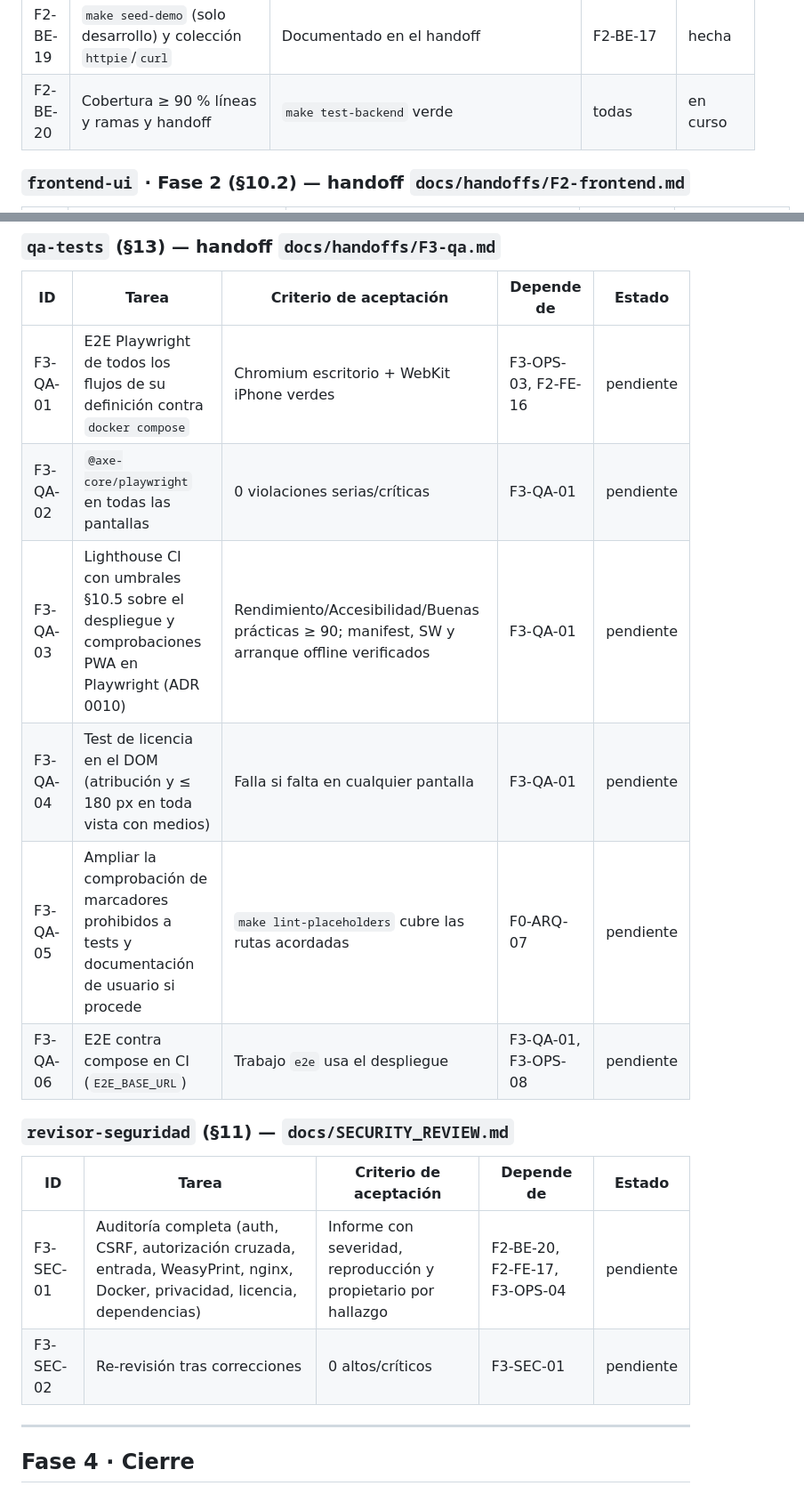
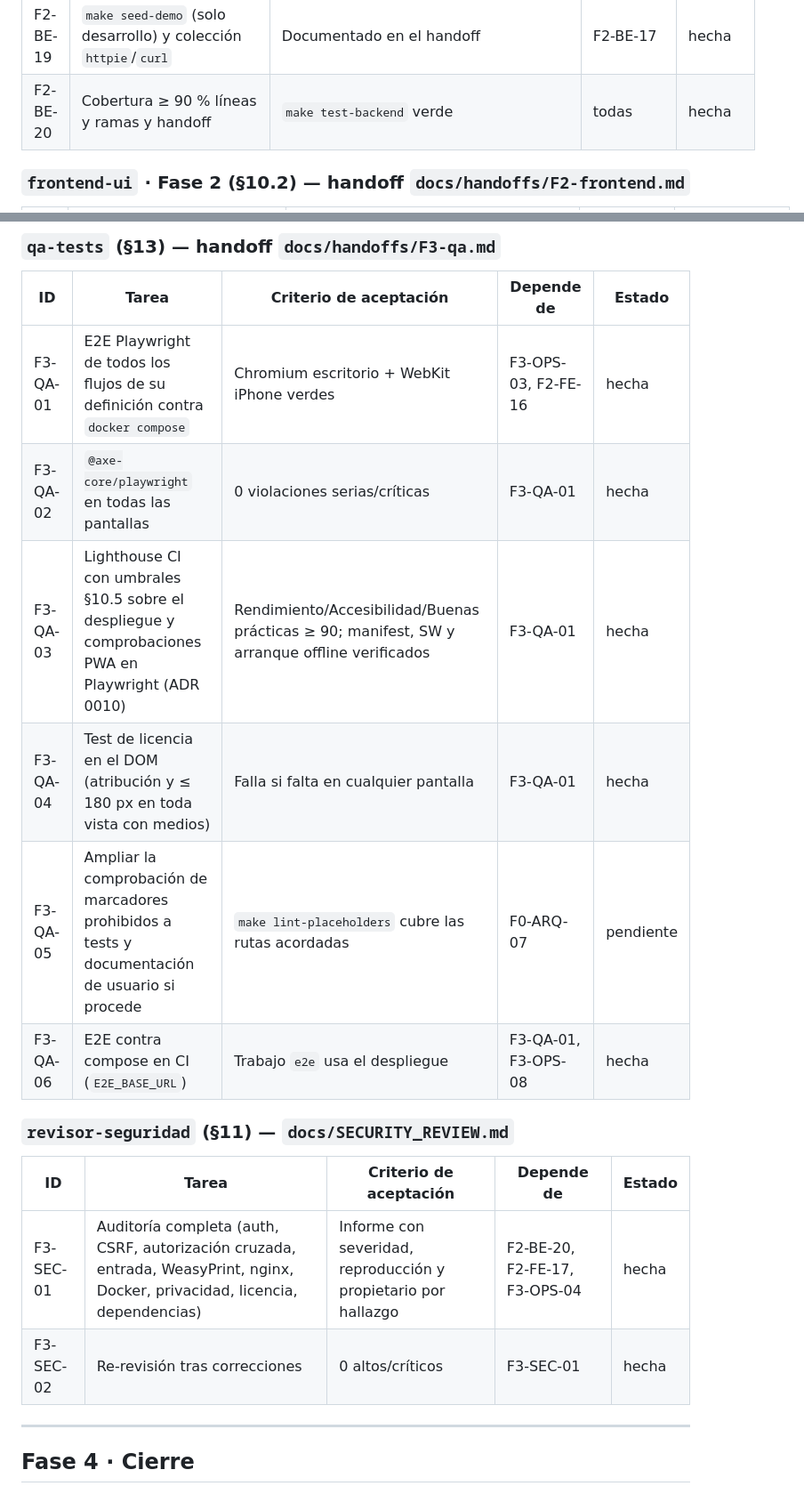
Before and after one commit to AlexDoxxer/forja, a Markdown page: docs/TASKS.md, 2 parts joined by grey strips. Shown at 89% size. GitHub-like rendering.

```diff
--- a/docs/TASKS.md
+++ b/docs/TASKS.md
@@ -159,7 +159,7 @@
 | F2-BE-17 | Test de contrato: esquema exportado por FastAPI = `contracts/openapi.yaml` | `backend/tests/contract` compara ambos y falla ante cualquier diferencia | F2-BE-01…16 | hecha |
 | F2-BE-18 | Autorización cruzada en todas las rutas de usuario | Test que recorre todas las operaciones con ids de otro usuario ⇒ 404 | F2-BE-17 | hecha |
 | F2-BE-19 | `make seed-demo` (solo desarrollo) y colección `httpie`/`curl` | Documentado en el handoff | F2-BE-17 | hecha |
-| F2-BE-20 | Cobertura ≥ 90 % líneas y ramas y handoff | `make test-backend` verde | todas | en curso |
+| F2-BE-20 | Cobertura ≥ 90 % líneas y ramas y handoff | `make test-backend` verde | todas | hecha |
 
 ### `frontend-ui` · Fase 2 (§10.2) — handoff `docs/handoffs/F2-frontend.md`
 
@@ -204,19 +204,19 @@
 
 | ID | Tarea | Criterio de aceptación | Depende de | Estado |
 |---|---|---|---|---|
-| F3-QA-01 | E2E Playwright de todos los flujos de su definición contra `docker compose` | Chromium escritorio + WebKit iPhone verdes | F3-OPS-03, F2-FE-16 | pendiente |
-| F3-QA-02 | `@axe-core/playwright` en todas las pantallas | 0 violaciones serias/críticas | F3-QA-01 | pendiente |
-| F3-QA-03 | Lighthouse CI con umbrales §10.5 sobre el despliegue y comprobaciones PWA en Playwright (ADR 0010) | Rendimiento/Accesibilidad/Buenas prácticas ≥ 90; manifest, SW y arranque offline verificados | F3-QA-01 | pendiente |
-| F3-QA-04 | Test de licencia en el DOM (atribución y ≤ 180 px en toda vista con medios) | Falla si falta en cualquier pantalla | F3-QA-01 | pendiente |
+| F3-QA-01 | E2E Playwright de todos los flujos de su definición contra `docker compose` | Chromium escritorio + WebKit iPhone verdes | F3-OPS-03, F2-FE-16 | hecha |
+| F3-QA-02 | `@axe-core/playwright` en todas las pantallas | 0 violaciones serias/críticas | F3-QA-01 | hecha |
+| F3-QA-03 | Lighthouse CI con umbrales §10.5 sobre el despliegue y comprobaciones PWA en Playwright (ADR 0010) | Rendimiento/Accesibilidad/Buenas prácticas ≥ 90; manifest, SW y arranque offline verificados | F3-QA-01 | hecha |
+| F3-QA-04 | Test de licencia en el DOM (atribución y ≤ 180 px en toda vista con medios) | Falla si falta en cualquier pantalla | F3-QA-01 | hecha |
 | F3-QA-05 | Ampliar la comprobación de marcadores prohibidos a tests y documentación de usuario si procede | `make lint-placeholders` cubre las rutas acordadas | F0-ARQ-07 | pendiente |
-| F3-QA-06 | E2E contra compose en CI (`E2E_BASE_URL`) | Trabajo `e2e` usa el despliegue | F3-QA-01, F3-OPS-08 | pendiente |
+| F3-QA-06 | E2E contra compose en CI (`E2E_BASE_URL`) | Trabajo `e2e` usa el despliegue | F3-QA-01, F3-OPS-08 | hecha |
 
 ### `revisor-seguridad` (§11) — `docs/SECURITY_REVIEW.md`
 
 | ID | Tarea | Criterio de aceptación | Depende de | Estado |
 |---|---|---|---|---|
-| F3-SEC-01 | Auditoría completa (auth, CSRF, autorización cruzada, entrada, WeasyPrint, nginx, Docker, privacidad, licencia, dependencias) | Informe con severidad, reproducción y propietario por hallazgo | F2-BE-20, F2-FE-17, F3-OPS-04 | pendiente |
-| F3-SEC-02 | Re-revisión tras correcciones | 0 altos/críticos | F3-SEC-01 | pendiente |
+| F3-SEC-01 | Auditoría completa (auth, CSRF, autorización cruzada, entrada, WeasyPrint, nginx, Docker, privacidad, licencia, dependencias) | Informe con severidad, reproducción y propietario por hallazgo | F2-BE-20, F2-FE-17, F3-OPS-04 | hecha |
+| F3-SEC-02 | Re-revisión tras correcciones | 0 altos/críticos | F3-SEC-01 | hecha |
 
 ---
 
```
Also changed, not shown: other parts of docs/TASKS.md (+10 -10 lines).
